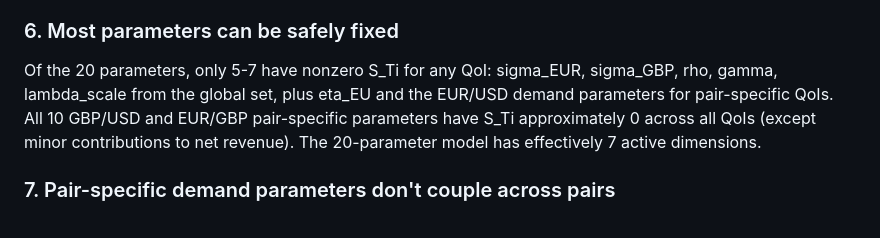
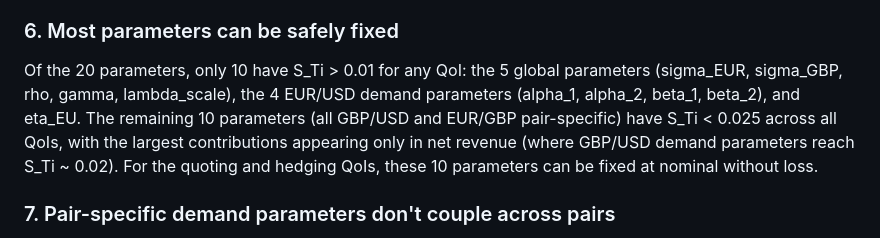
Before and after one commit to SebastianApelgren/optimal-market-making-eFX, a Markdown page: notes/sensitivity-analysis/three_currency_results.md, the part around the change. Rendered like a GitHub page.

```diff
--- a/notes/sensitivity-analysis/three_currency_results.md
+++ b/notes/sensitivity-analysis/three_currency_results.md
@@ -165,7 +165,7 @@ The own-pair hedge rate has CV = 111%, with a 90% CI spanning from -9,300 to 0 M
 
 ### 6. Most parameters can be safely fixed
 
-Of the 20 parameters, only 5-7 have nonzero S_Ti for any QoI: sigma_EUR, sigma_GBP, rho, gamma, lambda_scale from the global set, plus eta_EU and the EUR/USD demand parameters for pair-specific QoIs. All 10 GBP/USD and EUR/GBP pair-specific parameters have S_Ti approximately 0 across all QoIs (except minor contributions to net revenue). The 20-parameter model has effectively 7 active dimensions.
+Of the 20 parameters, only 10 have S_Ti > 0.01 for any QoI: the 5 global parameters (sigma_EUR, sigma_GBP, rho, gamma, lambda_scale), the 4 EUR/USD demand parameters (alpha_1, alpha_2, beta_1, beta_2), and eta_EU. The remaining 10 parameters (all GBP/USD and EUR/GBP pair-specific) have S_Ti < 0.025 across all QoIs, with the largest contributions appearing only in net revenue (where GBP/USD demand parameters reach S_Ti ~ 0.02). For the quoting and hedging QoIs, these 10 parameters can be fixed at nominal without loss.
 
 ### 7. Pair-specific demand parameters don't couple across pairs
 
```
Also changed, not shown: notes/sensitivity-analysis/three_currency_implementation.md (+9 -2 lines), notes/sensitivity-analysis/three_currency_setup.md (+4 -4 lines).
